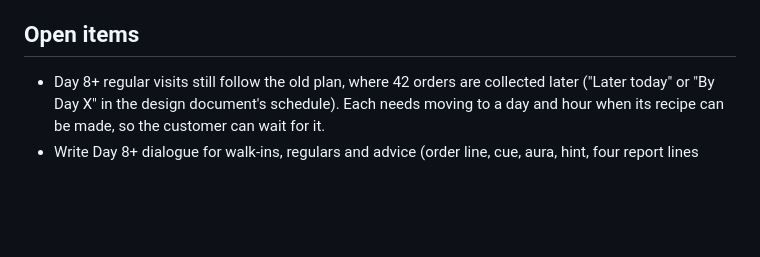
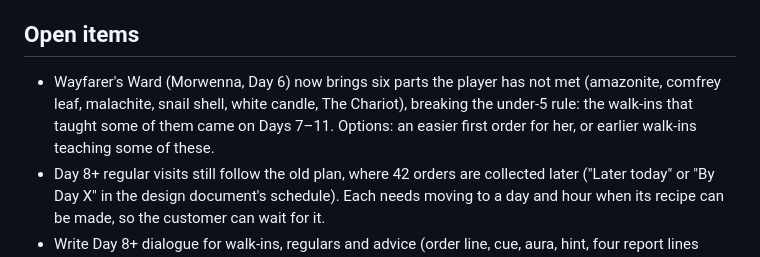
Before and after one commit to you36911-lab/The-Loveborne-Witchs-Emporium, a Markdown page: DESIGN_NOTES.md, the part around the change. Rendered like a GitHub page; blank space fills up the shorter version.

Commit message:
Note: Morwenna's Day 6 order now brings six new parts
Co-Authored-By: Claude Opus 5.5 <noreply@anthropic.com>

```diff
--- a/DESIGN_NOTES.md
+++ b/DESIGN_NOTES.md
@@ -103,6 +103,7 @@ The design document says a Glamour becomes "a cosmetic, mist or perfume". Each o
 
 ## Open items
 
+- Wayfarer's Ward (Morwenna, Day 6) now brings six parts the player has not met (amazonite, comfrey leaf, malachite, snail shell, white candle, The Chariot), breaking the under-5 rule: the walk-ins that taught some of them came on Days 7–11. Options: an easier first order for her, or earlier walk-ins teaching some of these.
 - Day 8+ regular visits still follow the old plan, where 42 orders are collected later ("Later today" or "By Day X" in the design document's schedule). Each needs moving to a day and hour when its recipe can be made, so the customer can wait for it.
 - Write Day 8+ dialogue for walk-ins, regulars and advice (order line, cue, aura, hint, four report lines each). Deferred: polishing the prototype comes first.
 - Redo the tutorial properly (the designer finds the current numbered notes weak). Hints were taken off the screen so the tutorial alone teaches them: ring the bell to call each customer (nobody comes in otherwise), open a cupboard in the workroom and pick what to lay on the table, and click the computer when a new email comes in (the "A new email came in" line was taken off the screen for this).
```
